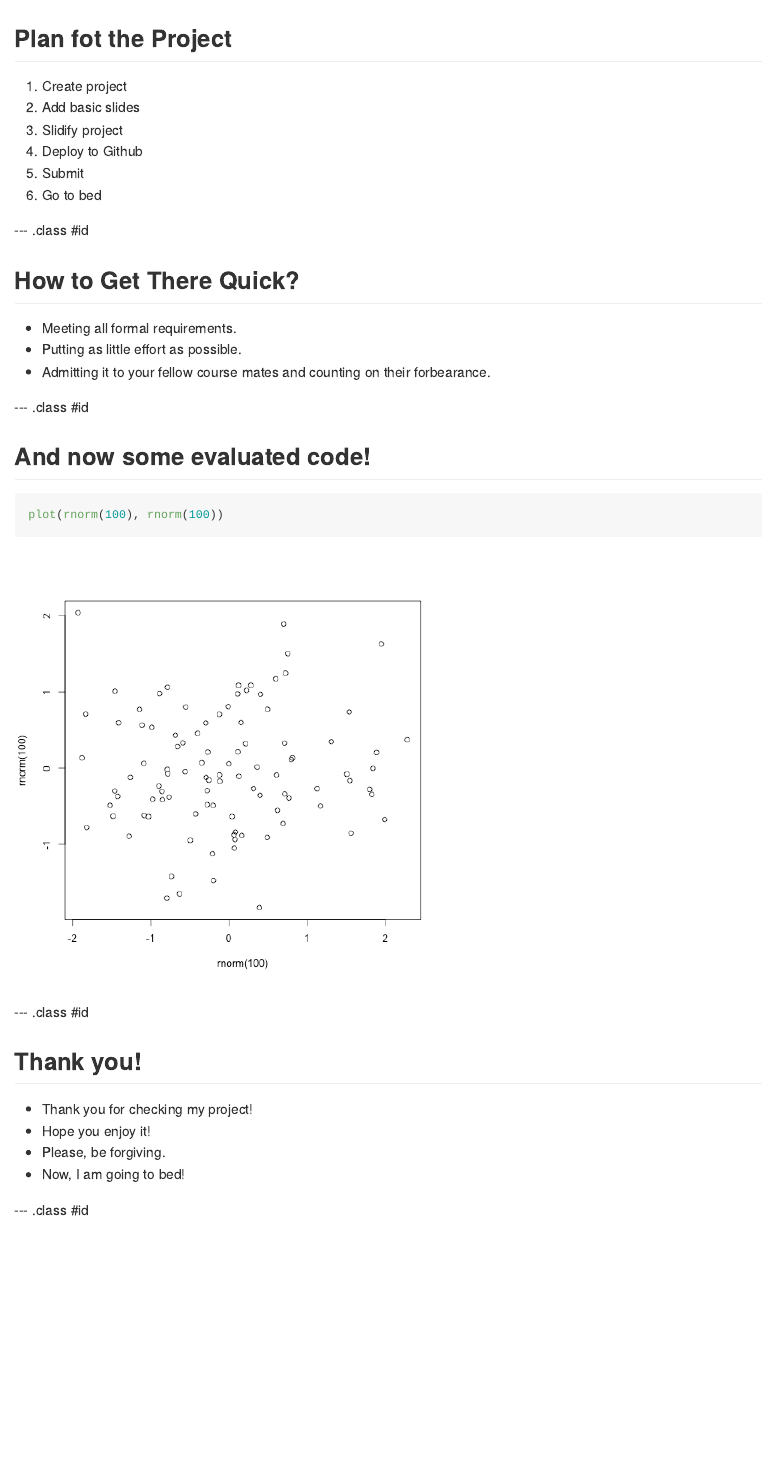
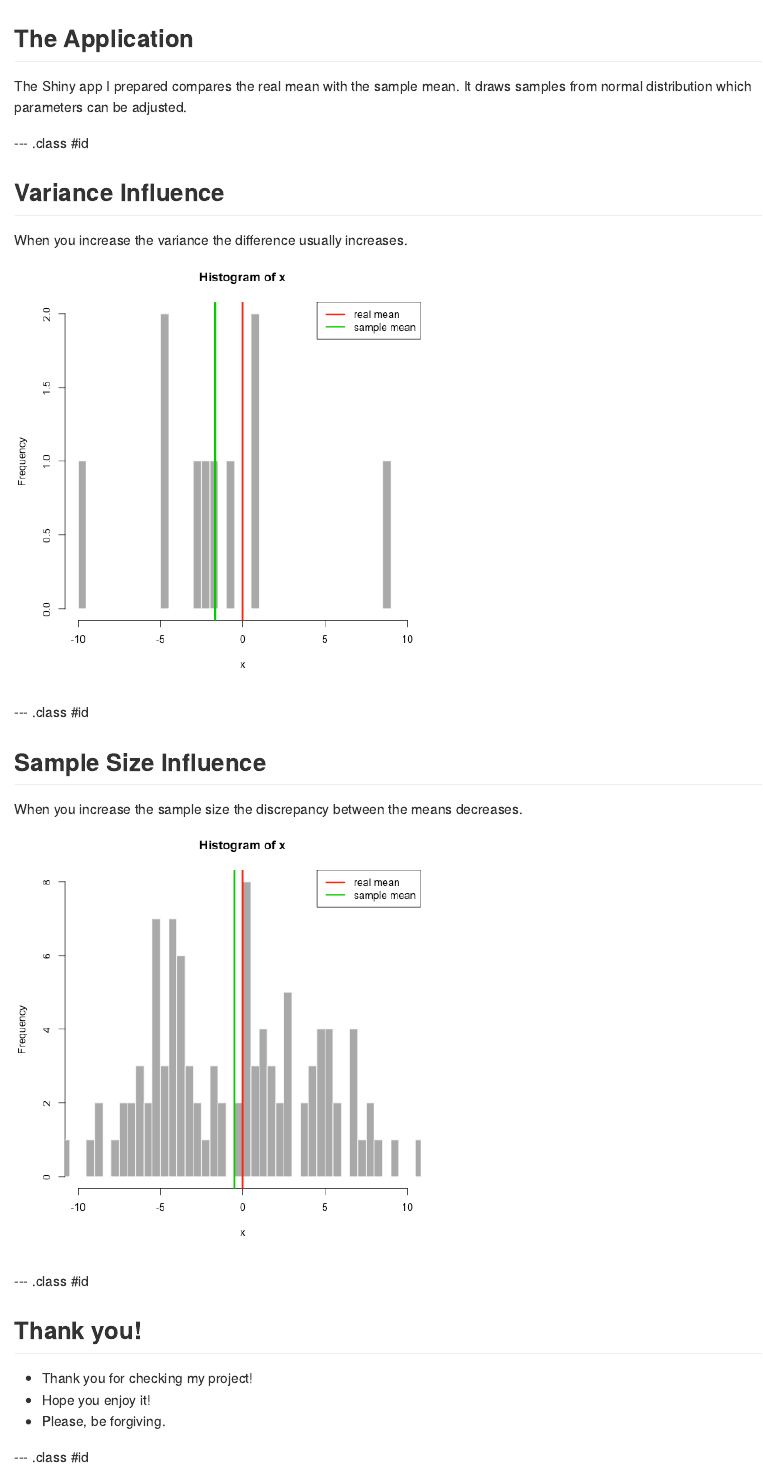
Before and after one commit to romankierzkowski/data-products, an R Markdown document (index.Rmd): the page in a window 1100 px wide, from its top. The pictures show the output file index.md that the author committed with the source, drawn offline in the style of GitHub.

Commit message:
publishing deck

````diff
--- a/index.Rmd
+++ b/index.Rmd
@@ -1,6 +1,6 @@
 ---
-title       : I Want To Go To Bed
-subtitle    : Now
+title       : The Sample Mean Compared to The Real Mean
+subtitle    : The Shiny App
 author      : Roman Kierzkowski
 job         : Data Scientis
 framework   : io2012        # {io2012, html5slides, shower, dzslides, ...}
@@ -11,19 +11,17 @@ mode        : selfcontained # {standalone, draft}
 knit        : slidify::knit2slides
 ---
 
-## Plan fot the Project
+## The Application
 
-1. Create project
-2. Add basic slides
-3. Slidify project
-4. Deploy to Github
-5. Submit
-6. Go to bed
+The Shiny app I prepared compares the real mean with the sample mean.
+It draws samples from normal distribution which parameters can be adjusted.
 
 --- .class #id
 
-## How to Get There Quick?
+## Variance Influence
 
-* Meeting all formal requirements.
-* Putting as little effort as possible.
-* Admitting it to your fellow course mates and counting on their forbearance.
+When you increase the variance the difference usually increases.
+```{r, echo=FALSE}
+    x <- rnorm(10, mean = 0, sd = 5)
+    hist(x, breaks = 50, col = 'darkgray', border = 'white', xlim=c(-10,10))
+    sample_mean = mean(x)
@@ -30,7 +32,10 @@ knit        : slidify::knit2slides
 
 --- .class #id
 
-## And now some evaluated code!
+## Sample Size Influence
 
-```{r}
-plot(rnorm(100), rnorm(100))
+When you increase the sample size the discrepancy between the means decreases.
+```{r, echo=FALSE}
+    x <- rnorm(100, mean = 0, sd = 5)
+    hist(x, breaks = 50, col = 'darkgray', border = 'white', xlim=c(-10,10))
+    sample_mean = mean(x)
@@ -43,6 +51,5 @@ plot(rnorm(100), rnorm(100))
 * Thank you for checking my project!
 * Hope you enjoy it!
 * Please, be forgiving.
-* Now, I am going to bed!
 
 --- .class #id
````
Also changed, not shown: assets/fig/unnamed-chunk-1-1.png, assets/fig/unnamed-chunk-2-1.png, index.html, index.md, index.Rmd (7 more changed lines).
